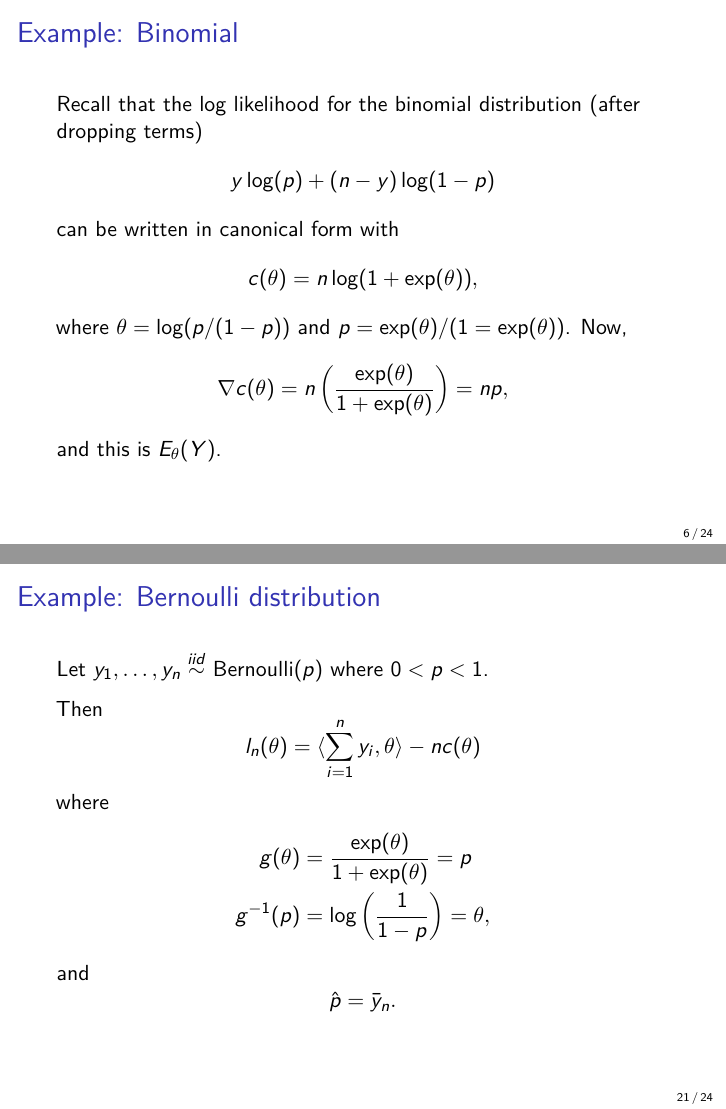
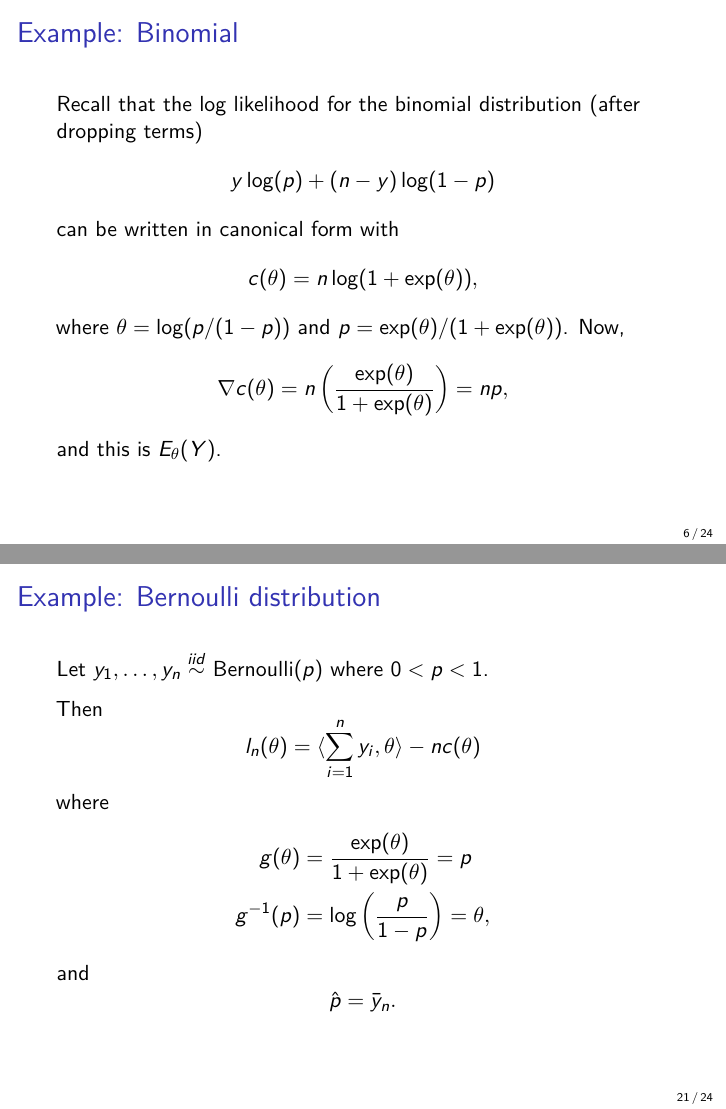
Before and after one commit to skyline130/stat528resources, an R Markdown document (notes/week2_expfam/week2_p2.Rmd): pages 6 and 21 of 24, joined at a grey line. The pictures show the output file notes/week2_expfam/week2_p2.pdf that the author committed with the source.

Commit message:
fixed typos

```diff
--- a/notes/week2_expfam/week2_p2.Rmd
+++ b/notes/week2_expfam/week2_p2.Rmd
@@ -122,7 +122,7 @@ can be written in canonical form with
 $$
   c(\theta) = n\log(1 + \exp(\theta)),
 $$
-where $\theta = \log(p/(1-p))$ and $p = \exp(\theta)/(1 = \exp(\theta))$. Now,
+where $\theta = \log(p/(1-p))$ and $p = \exp(\theta)/(1 + \exp(\theta))$. Now,
 $$
   \nabla c(\theta) = n \left(\frac{\exp(\theta)}{1 + \exp(\theta)}\right) = np,
 $$
@@ -340,7 +340,7 @@ $$
 where
 \begin{align*}
   g(\theta) &= \frac{\exp(\theta)}{1 + \exp(\theta)} = p \\
-  g^{-1}(p) &= \log\left(\frac{1}{1-p}\right) = \theta,
+  g^{-1}(p) &= \log\left(\frac{p}{1-p}\right) = \theta,
 \end{align*}
 and
 $$
```
Also changed, not shown: notes/week2_expfam/week2_p2.pdf, notes/week2_expfam/week2_p2.tex, 1 other file.
